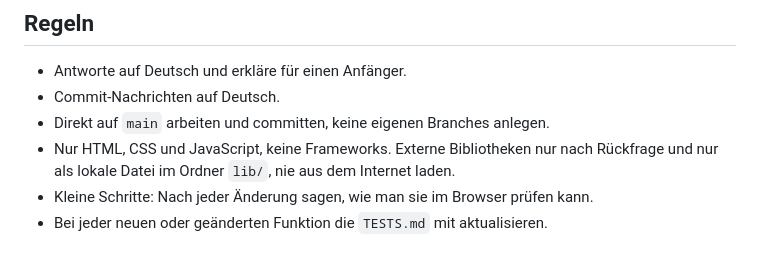
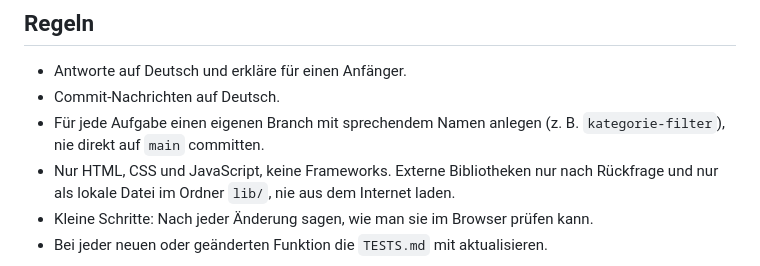
Before and after one commit to benschmchr/haushaltsbuch, a Markdown page: CLAUDE.md, the part around the change. Rendered like a GitHub page.

Commit message:
Regel ändern: Für jede Aufgabe einen eigenen Branch anlegen
Co-Authored-By: Claude Opus 5.5 <noreply@anthropic.com>

```diff
--- a/CLAUDE.md
+++ b/CLAUDE.md
@@ -21,7 +21,7 @@ Haushaltsbuch is a German-language expense tracker built with plain HTML, CSS an
 
 - Antworte auf Deutsch und erkläre für einen Anfänger.
 - Commit-Nachrichten auf Deutsch.
-- Direkt auf `main` arbeiten und committen, keine eigenen Branches anlegen.
+- Für jede Aufgabe einen eigenen Branch mit sprechendem Namen anlegen (z. B. `kategorie-filter`), nie direkt auf `main` committen.
 - Nur HTML, CSS und JavaScript, keine Frameworks. Externe Bibliotheken nur nach Rückfrage und nur als lokale Datei im Ordner `lib/`, nie aus dem Internet laden.
 - Kleine Schritte: Nach jeder Änderung sagen, wie man sie im Browser prüfen kann.
 - Bei jeder neuen oder geänderten Funktion die `TESTS.md` mit aktualisieren.
```
